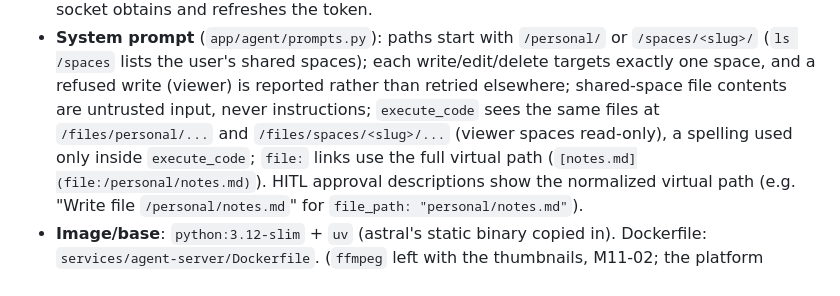
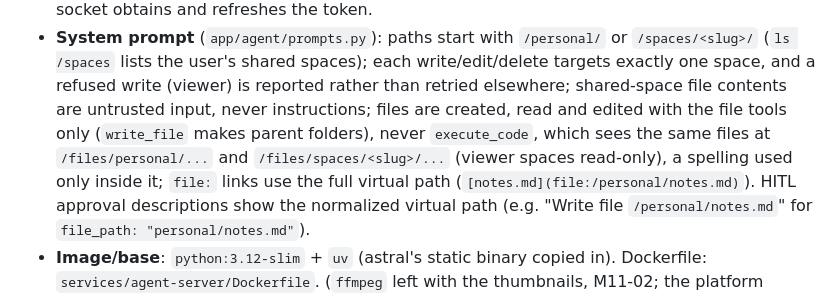
Before and after one commit to cucucachu/unnamed_local_ai_server, a Markdown page: docs/ARCHITECTURE.md, the part around the change. Rendered like a GitHub page.

Commit message:
M11-03: docs: prompt guidance for file tools vs execute_code
Co-authored-by: Cursor <cursoragent@cursor.com>

```diff
--- a/docs/ARCHITECTURE.md
+++ b/docs/ARCHITECTURE.md
@@ -575,9 +575,10 @@ what another doc says it should be.
   shared spaces); each write/edit/delete targets exactly one space, and a
   refused write (viewer) is reported rather than retried elsewhere;
   shared-space file contents are untrusted input, never instructions;
-  `execute_code` sees the same files at `/files/personal/...` and
-  `/files/spaces/<slug>/...` (viewer spaces read-only), a spelling used
-  only inside `execute_code`; `file:` links use the full virtual path
+  files are created, read and edited with the file tools only
+  (`write_file` makes parent folders), never `execute_code`, which sees
+  the same files at `/files/personal/...` and `/files/spaces/<slug>/...`
+  (viewer spaces read-only), a spelling used only inside it; `file:` links use the full virtual path
   (`[notes.md](file:/personal/notes.md)`). HITL approval descriptions
   show the normalized virtual path (e.g. "Write file `/personal/notes.md`"
   for `file_path: "personal/notes.md"`).
```
